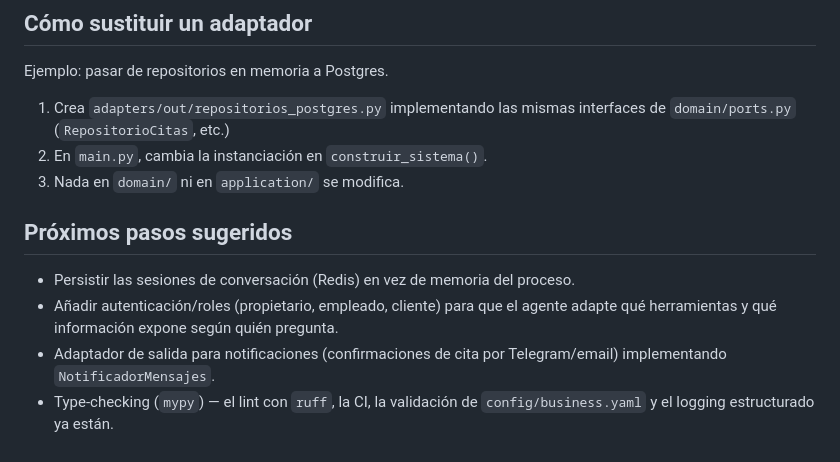
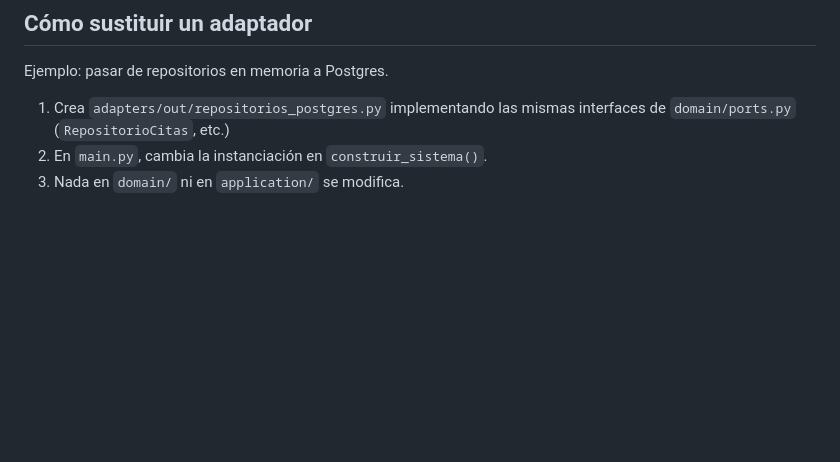
Before and after one commit to davidbp845/ZV80U1c4EH4O, a Markdown page: README.md, the part around the change. GitHub-like rendering; blank space fills up the shorter version.

Commit message:
readma update

```diff
--- a/README.md
+++ b/README.md
@@ -117,15 +117,3 @@ Ejemplo: pasar de repositorios en memoria a Postgres.
    mismas interfaces de `domain/ports.py` (`RepositorioCitas`, etc.)
 2. En `main.py`, cambia la instanciación en `construir_sistema()`.
 3. Nada en `domain/` ni en `application/` se modifica.
-
-## Próximos pasos sugeridos
-
-- Persistir las sesiones de conversación (Redis) en vez de memoria
-  del proceso.
-- Añadir autenticación/roles (propietario, empleado, cliente) para
-  que el agente adapte qué herramientas y qué información expone
-  según quién pregunta.
-- Adaptador de salida para notificaciones (confirmaciones de cita
-  por Telegram/email) implementando `NotificadorMensajes`.
-- Type-checking (`mypy`) — el lint con `ruff`, la CI, la validación
-  de `config/business.yaml` y el logging estructurado ya están.
```
